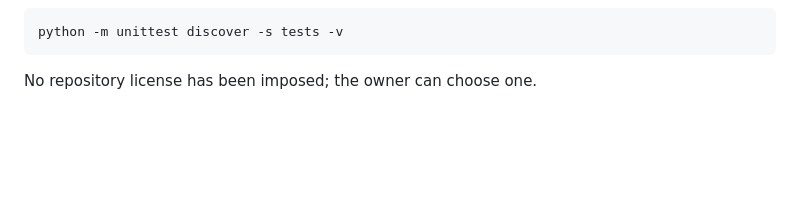
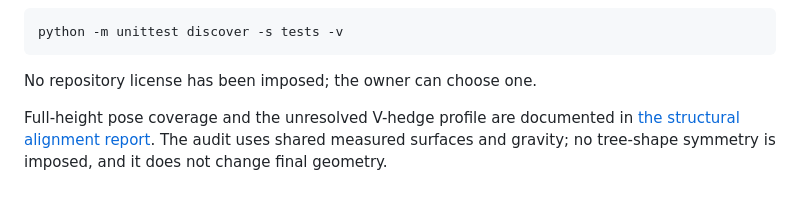
Before and after one commit to u0063882/GreensprayAI, a Markdown page: README.md, the part around the change. Drawn GitHub-style; blank space fills up the shorter version.

````diff
--- a/README.md
+++ b/README.md
@@ -123,3 +123,5 @@ python -m unittest discover -s tests -v
 ```
 
 No repository license has been imposed; the owner can choose one.
+
+Full-height pose coverage and the unresolved V-hedge profile are documented in [the structural alignment report](docs/structural_alignment.md). The audit uses shared measured surfaces and gravity; no tree-shape symmetry is imposed, and it does not change final geometry.
````
Also changed, not shown: docs/structural_alignment.md (added, +61 -0 lines), docs/figures/vhedge_gravity_diagnostic.png (added), docs/figures/vhedge_orthographic_profile.png (added), 7 other files.
